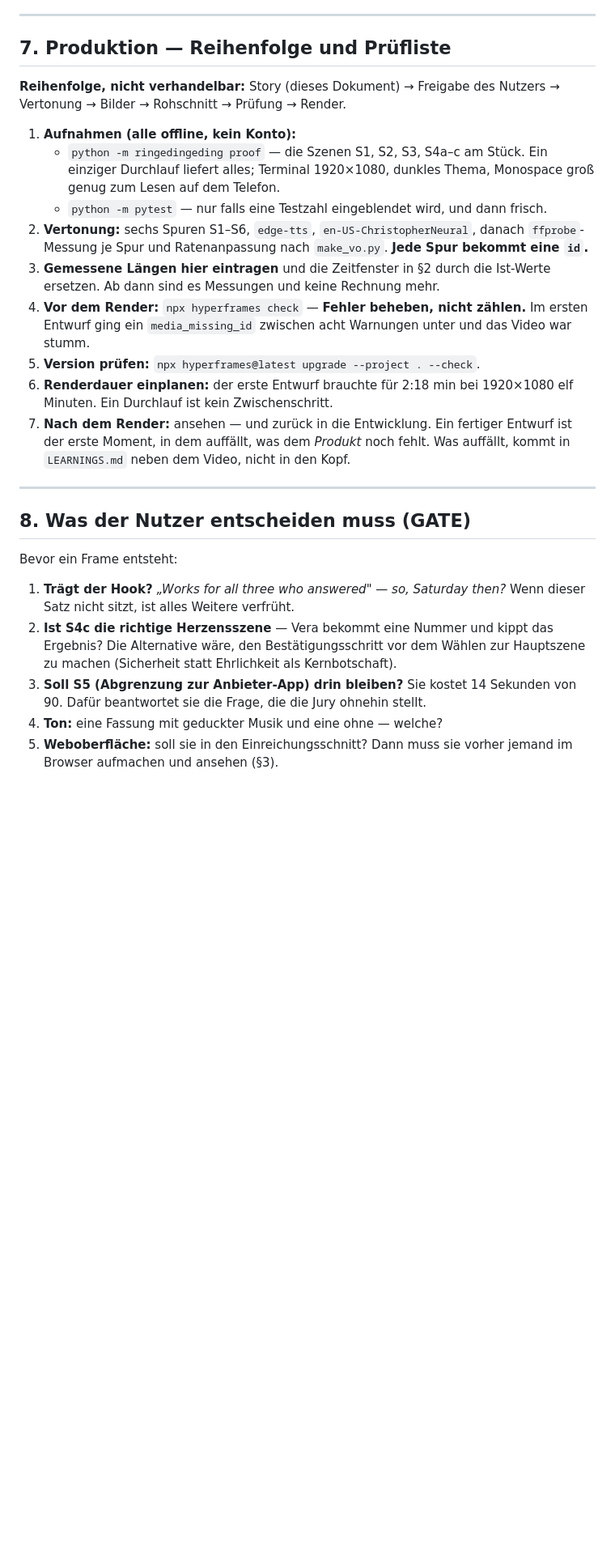
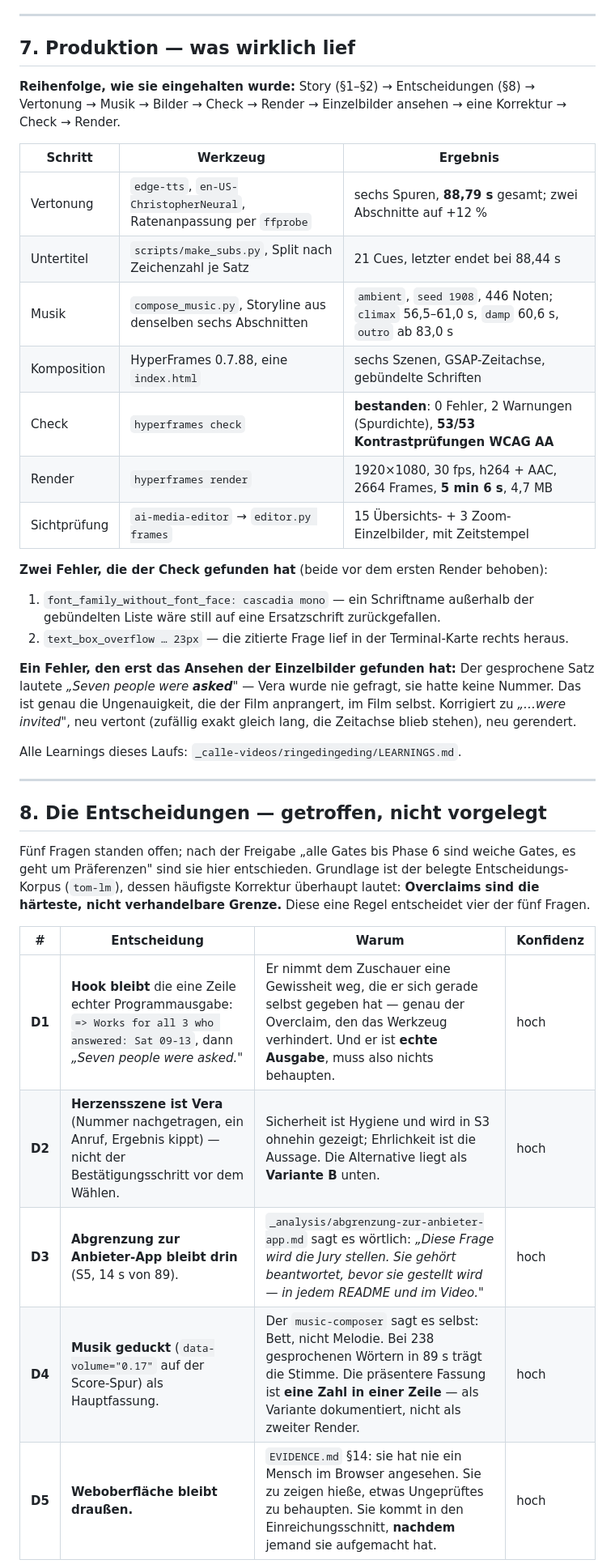
Before and after one commit to ellmos-ai/ringedingeding, a Markdown page: STORYBOARD.md, the part around one of its changes. Shown at 81% size. Rendered like a GitHub page; blank space fills up the shorter version.

```diff
--- a/STORYBOARD.md
+++ b/STORYBOARD.md
@@ -183,46 +186,52 @@ Demo und einer Behauptung.
 
 ---
 
-## 7. Produktion — Reihenfolge und Prüfliste
+## 7. Produktion — was wirklich lief
 
-**Reihenfolge, nicht verhandelbar:** Story (dieses Dokument) → Freigabe des
-Nutzers → Vertonung → Bilder → Rohschnitt → Prüfung → Render.
+**Reihenfolge, wie sie eingehalten wurde:** Story (§1–§2) → Entscheidungen (§8) →
+Vertonung → Musik → Bilder → Check → Render → Einzelbilder ansehen → eine
+Korrektur → Check → Render.
 
-1. **Aufnahmen (alle offline, kein Konto):**
-   - `python -m ringedingeding proof` — die Szenen S1, S2, S3, S4a–c am Stück.
-     Ein einziger Durchlauf liefert alles; Terminal 1920×1080, dunkles Thema,
-     Monospace groß genug zum Lesen auf dem Telefon.
-   - `python -m pytest` — nur falls eine Testzahl eingeblendet wird, und dann
-     frisch.
-2. **Vertonung:** sechs Spuren S1–S6, `edge-tts`, `en-US-ChristopherNeural`,
-   danach `ffprobe`-Messung je Spur und Ratenanpassung nach `make_vo.py`.
-   **Jede Spur bekommt eine `id`.**
-3. **Gemessene Längen hier eintragen** und die Zeitfenster in §2 durch die
-   Ist-Werte ersetzen. Ab dann sind es Messungen und keine Rechnung mehr.
-4. **Vor dem Render:** `npx hyperframes check` — **Fehler beheben, nicht zählen.**
-   Im ersten Entwurf ging ein `media_missing_id` zwischen acht Warnungen unter
-   und das Video war stumm.
-5. **Version prüfen:** `npx hyperframes@latest upgrade --project . --check`.
-6. **Renderdauer einplanen:** der erste Entwurf brauchte für 2:18 min bei
-   1920×1080 elf Minuten. Ein Durchlauf ist kein Zwischenschritt.
-7. **Nach dem Render:** ansehen — und zurück in die Entwicklung. Ein fertiger
-   Entwurf ist der erste Moment, in dem auffällt, was dem *Produkt* noch fehlt.
-   Was auffällt, kommt in `LEARNINGS.md` neben dem Video, nicht in den Kopf.
+| Schritt | Werkzeug | Ergebnis |
+|---|---|---|
+| Vertonung | `edge-tts`, `en-US-ChristopherNeural`, Ratenanpassung per `ffprobe` | sechs Spuren, **88,79 s** gesamt; zwei Abschnitte auf +12 % |
+| Untertitel | `scripts/make_subs.py`, Split nach Zeichenzahl je Satz | 21 Cues, letzter endet bei 88,44 s |
+| Musik | `compose_music.py`, Storyline aus denselben sechs Abschnitten | `ambient`, `seed 1908`, 446 Noten; `climax` 56,5–61,0 s, `damp` 60,6 s, `outro` ab 83,0 s |
+| Komposition | HyperFrames 0.7.88, eine `index.html` | sechs Szenen, GSAP-Zeitachse, gebündelte Schriften |
+| Check | `hyperframes check` | **bestanden**: 0 Fehler, 2 Warnungen (Spurdichte), **53/53 Kontrastprüfungen WCAG AA** |
+| Render | `hyperframes render` | 1920×1080, 30 fps, h264 + AAC, 2664 Frames, **5 min 6 s**, 4,7 MB |
+| Sichtprüfung | `ai-media-editor` → `editor.py frames` | 15 Übersichts- + 3 Zoom-Einzelbilder, mit Zeitstempel |
+
+**Zwei Fehler, die der Check gefunden hat** (beide vor dem ersten Render behoben):
+
+1. `font_family_without_font_face: cascadia mono` — ein Schriftname außerhalb der
+   gebündelten Liste wäre still auf eine Ersatzschrift zurückgefallen.
+2. `text_box_overflow … 23px` — die zitierte Frage lief in der Terminal-Karte
+   rechts heraus.
+
+**Ein Fehler, den erst das Ansehen der Einzelbilder gefunden hat:** Der
+gesprochene Satz lautete *„Seven people were **asked**"* — Vera wurde nie
+gefragt, sie hatte keine Nummer. Das ist genau die Ungenauigkeit, die der Film
+anprangert, im Film selbst. Korrigiert zu *„…were invited"*, neu vertont
+(zufällig exakt gleich lang, die Zeitachse blieb stehen), neu gerendert.
+
+Alle Learnings dieses Laufs: `_calle-videos/ringedingeding/LEARNINGS.md`.
 
 ---
 
-## 8. Was der Nutzer entscheiden muss (GATE)
+## 8. Die Entscheidungen — getroffen, nicht vorgelegt
 
-Bevor ein Frame entsteht:
+Fünf Fragen standen offen; nach der Freigabe „alle Gates bis Phase 6 sind weiche
+Gates, es geht um Präferenzen" sind sie hier entschieden. Grundlage ist der
+belegte Entscheidungs-Korpus (`tom-lm`), dessen häufigste Korrektur überhaupt
+lautet: **Overclaims sind die härteste, nicht verhandelbare Grenze.** Diese eine
+Regel entscheidet vier der fünf Fragen.
 
-1. **Trägt der Hook?** *„Works for all three who answered" — so, Saturday then?*
-   Wenn dieser Satz nicht sitzt, ist alles Weitere verfrüht.
-2. **Ist S4c die richtige Herzensszene** — Vera bekommt eine Nummer und kippt das
-   Ergebnis? Die Alternative wäre, den Bestätigungsschritt vor dem Wählen zur
-   Hauptszene zu machen (Sicherheit statt Ehrlichkeit als Kernbotschaft).
-3. **Soll S5 (Abgrenzung zur Anbieter-App) drin bleiben?** Sie kostet 14
-   Sekunden von 90. Dafür beantwortet sie die Frage, die die Jury ohnehin stellt.
-4. **Ton:** eine Fassung mit geduckter Musik und eine ohne — welche?
-5. **Weboberfläche:** soll sie in den Einreichungsschnitt? Dann muss sie vorher
-   jemand im Browser aufmachen und ansehen (§3).
+| # | Entscheidung | Warum | Konfidenz |
+|---|---|---|---|
+| **D1** | **Hook bleibt** die eine Zeile echter Programmausgabe: `=> Works for all 3 who answered: Sat 09-13`, dann *„Seven people were asked."* | Er nimmt dem Zuschauer eine Gewissheit weg, die er sich gerade selbst gegeben hat — genau der Overclaim, den das Werkzeug verhindert. Und er ist **echte Ausgabe**, muss also nichts behaupten. | hoch |
+| **D2** | **Herzensszene ist Vera** (Nummer nachgetragen, ein Anruf, Ergebnis kippt) — nicht der Bestätigungsschritt vor dem Wählen. | Sicherheit ist Hygiene und wird in S3 ohnehin gezeigt; Ehrlichkeit ist die Aussage. Die Alternative liegt als **Variante B** unten. | hoch |
+| **D3** | **Abgrenzung zur Anbieter-App bleibt drin** (S5, 14 s von 89). | `_analysis/abgrenzung-zur-anbieter-app.md` sagt es wörtlich: *„Diese Frage wird die Jury stellen. Sie gehört beantwortet, bevor sie gestellt wird — in jedem README und im Video."* | hoch |
+| **D4** | **Musik geduckt** (`data-volume="0.17"` auf der Score-Spur) als Hauptfassung. | Der `music-composer` sagt es selbst: Bett, nicht Melodie. Bei 238 gesprochenen Wörtern in 89 s trägt die Stimme. Die präsentere Fassung ist **eine Zahl in einer Zeile** — als Variante dokumentiert, nicht als zweiter Render. | hoch |
+| **D5** | **Weboberfläche bleibt draußen.** | `EVIDENCE.md` §14: sie hat nie ein Mensch im Browser angesehen. Sie zu zeigen hieße, etwas Ungeprüftes zu behaupten. Sie kommt in den Einreichungsschnitt, **nachdem** jemand sie aufgemacht hat. | hoch |
 
```
Also changed, not shown: other parts of STORYBOARD.md (+87 -27 lines), _OPUS-PHASE-REPORT.md (+137 -174 lines).
